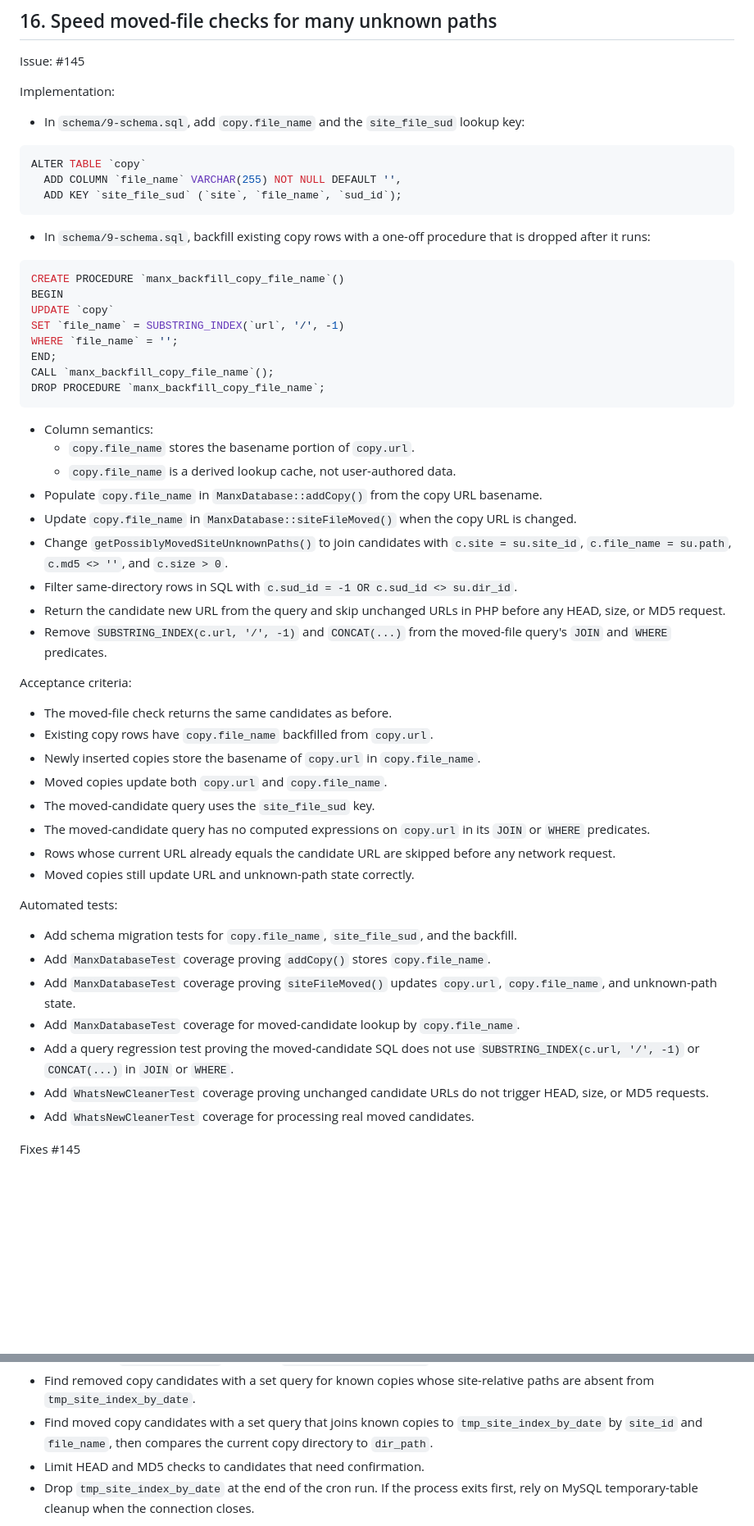
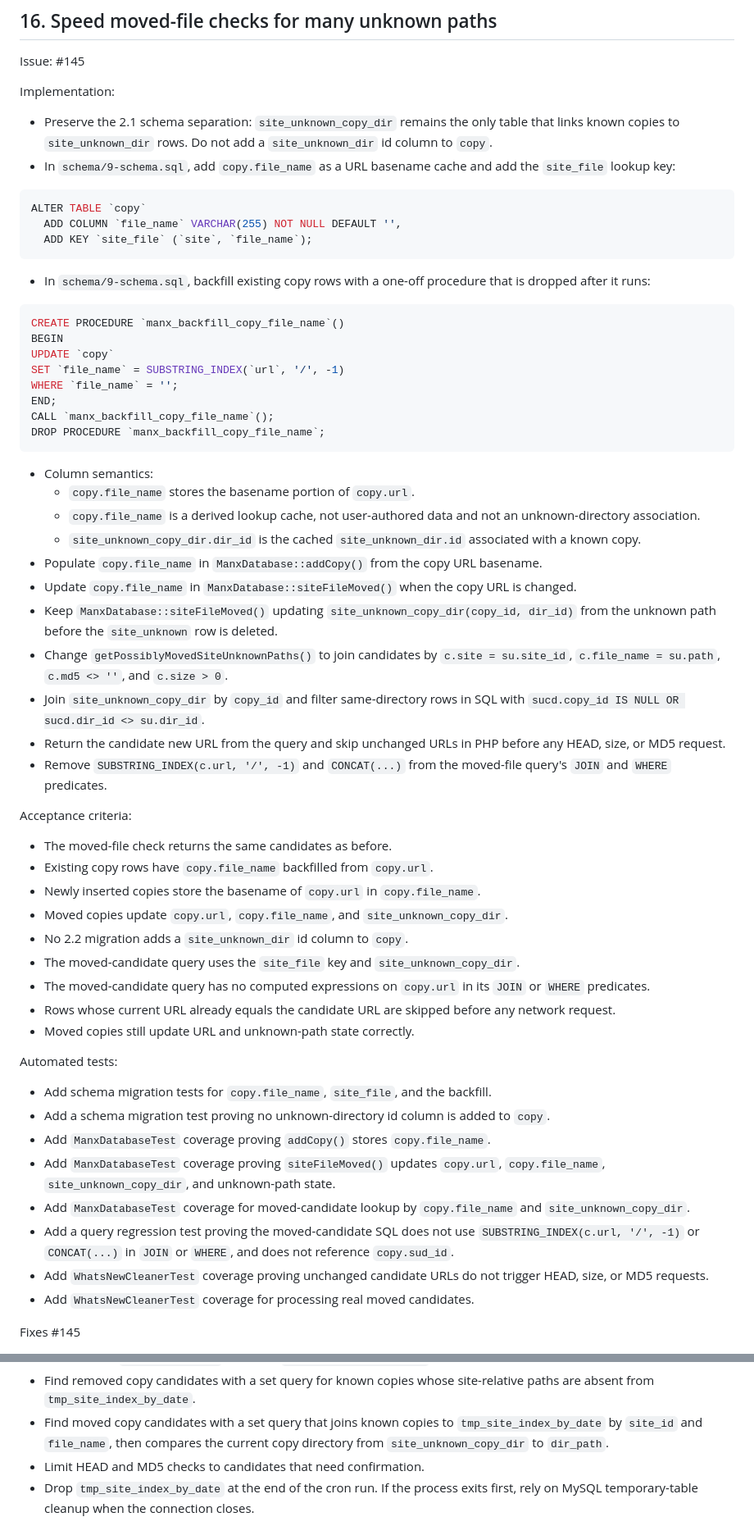
Before and after one commit to LegalizeAdulthood/manx, a Markdown page: docs/release-2.2.md, 2 parts joined by grey strips. Shown at 82% size. Drawn GitHub-style; blank space fills up the shorter version.

Commit message:
Update 2.2 release plan to reference updated 2.1 schema
The previous contamination of the copy table was not good.

````diff
--- a/docs/release-2.2.md
+++ b/docs/release-2.2.md
@@ -45,13 +49,16 @@ Issue: #145
 
 Implementation:
 
-- In `schema/9-schema.sql`, add `copy.file_name` and the
-  `site_file_sud` lookup key:
+- Preserve the 2.1 schema separation: `site_unknown_copy_dir` remains
+  the only table that links known copies to `site_unknown_dir` rows.
+  Do not add a `site_unknown_dir` id column to `copy`.
+- In `schema/9-schema.sql`, add `copy.file_name` as a URL basename
+  cache and add the `site_file` lookup key:
 
 ```sql
 ALTER TABLE `copy`
   ADD COLUMN `file_name` VARCHAR(255) NOT NULL DEFAULT '',
-  ADD KEY `site_file_sud` (`site`, `file_name`, `sud_id`);
+  ADD KEY `site_file` (`site`, `file_name`);
 ```
 
 - In `schema/9-schema.sql`, backfill existing copy rows with a one-off
@@ -70,16 +77,23 @@ DROP PROCEDURE `manx_backfill_copy_file_name`;
 
 - Column semantics:
   - `copy.file_name` stores the basename portion of `copy.url`.
-  - `copy.file_name` is a derived lookup cache, not user-authored data.
+  - `copy.file_name` is a derived lookup cache, not user-authored data
+    and not an unknown-directory association.
+  - `site_unknown_copy_dir.dir_id` is the cached
+    `site_unknown_dir.id` associated with a known copy.
 - Populate `copy.file_name` in `ManxDatabase::addCopy()` from the copy
   URL basename.
 - Update `copy.file_name` in `ManxDatabase::siteFileMoved()` when the
   copy URL is changed.
-- Change `getPossiblyMovedSiteUnknownPaths()` to join candidates with
+- Keep `ManxDatabase::siteFileMoved()` updating
+  `site_unknown_copy_dir(copy_id, dir_id)` from the unknown path before
+  the `site_unknown` row is deleted.
+- Change `getPossiblyMovedSiteUnknownPaths()` to join candidates by
   `c.site = su.site_id`, `c.file_name = su.path`, `c.md5 <> ''`, and
   `c.size > 0`.
-- Filter same-directory rows in SQL with
-  `c.sud_id = -1 OR c.sud_id <> su.dir_id`.
+- Join `site_unknown_copy_dir` by `copy_id` and filter same-directory
+  rows in SQL with
+  `sucd.copy_id IS NULL OR sucd.dir_id <> su.dir_id`.
 - Return the candidate new URL from the query and skip unchanged URLs in
   PHP before any HEAD, size, or MD5 request.
 - Remove `SUBSTRING_INDEX(c.url, '/', -1)` and `CONCAT(...)` from the
@@ -91,8 +105,11 @@ Acceptance criteria:
 - Existing copy rows have `copy.file_name` backfilled from `copy.url`.
 - Newly inserted copies store the basename of `copy.url` in
   `copy.file_name`.
-- Moved copies update both `copy.url` and `copy.file_name`.
-- The moved-candidate query uses the `site_file_sud` key.
+- Moved copies update `copy.url`, `copy.file_name`, and
+  `site_unknown_copy_dir`.
+- No 2.2 migration adds a `site_unknown_dir` id column to `copy`.
+- The moved-candidate query uses the `site_file` key and
+  `site_unknown_copy_dir`.
 - The moved-candidate query has no computed expressions on `copy.url` in
   its `JOIN` or `WHERE` predicates.
 - Rows whose current URL already equals the candidate URL are skipped
@@ -101,17 +118,20 @@ Acceptance criteria:
 
 Automated tests:
 
-- Add schema migration tests for `copy.file_name`, `site_file_sud`, and
+- Add schema migration tests for `copy.file_name`, `site_file`, and
   the backfill.
+- Add a schema migration test proving no unknown-directory id column is
+  added to `copy`.
 - Add `ManxDatabaseTest` coverage proving `addCopy()` stores
   `copy.file_name`.
 - Add `ManxDatabaseTest` coverage proving `siteFileMoved()` updates
-  `copy.url`, `copy.file_name`, and unknown-path state.
+  `copy.url`, `copy.file_name`, `site_unknown_copy_dir`, and
+  unknown-path state.
 - Add `ManxDatabaseTest` coverage for moved-candidate lookup by
-  `copy.file_name`.
+  `copy.file_name` and `site_unknown_copy_dir`.
 - Add a query regression test proving the moved-candidate SQL does not
   use `SUBSTRING_INDEX(c.url, '/', -1)` or `CONCAT(...)` in `JOIN` or
-  `WHERE`.
+  `WHERE`, and does not reference `copy.sud_id`.
 - Add `WhatsNewCleanerTest` coverage proving unchanged candidate URLs do
   not trigger HEAD, size, or MD5 requests.
 - Add `WhatsNewCleanerTest` coverage for processing real moved
@@ -154,7 +174,7 @@ CREATE TEMPORARY TABLE `tmp_site_index_by_date` (
   site-relative paths are absent from `tmp_site_index_by_date`.
 - Find moved copy candidates with a set query that joins known copies to
   `tmp_site_index_by_date` by `site_id` and `file_name`, then compares
-  the current copy directory to `dir_path`.
+  the current copy directory from `site_unknown_copy_dir` to `dir_path`.
 - Limit HEAD and MD5 checks to candidates that need confirmation.
 - Drop `tmp_site_index_by_date` at the end of the cron run.  If the
   process exits first, rely on MySQL temporary-table cleanup when the
````
Also changed, not shown: other parts of docs/release-2.2.md (+4 -0 lines).
